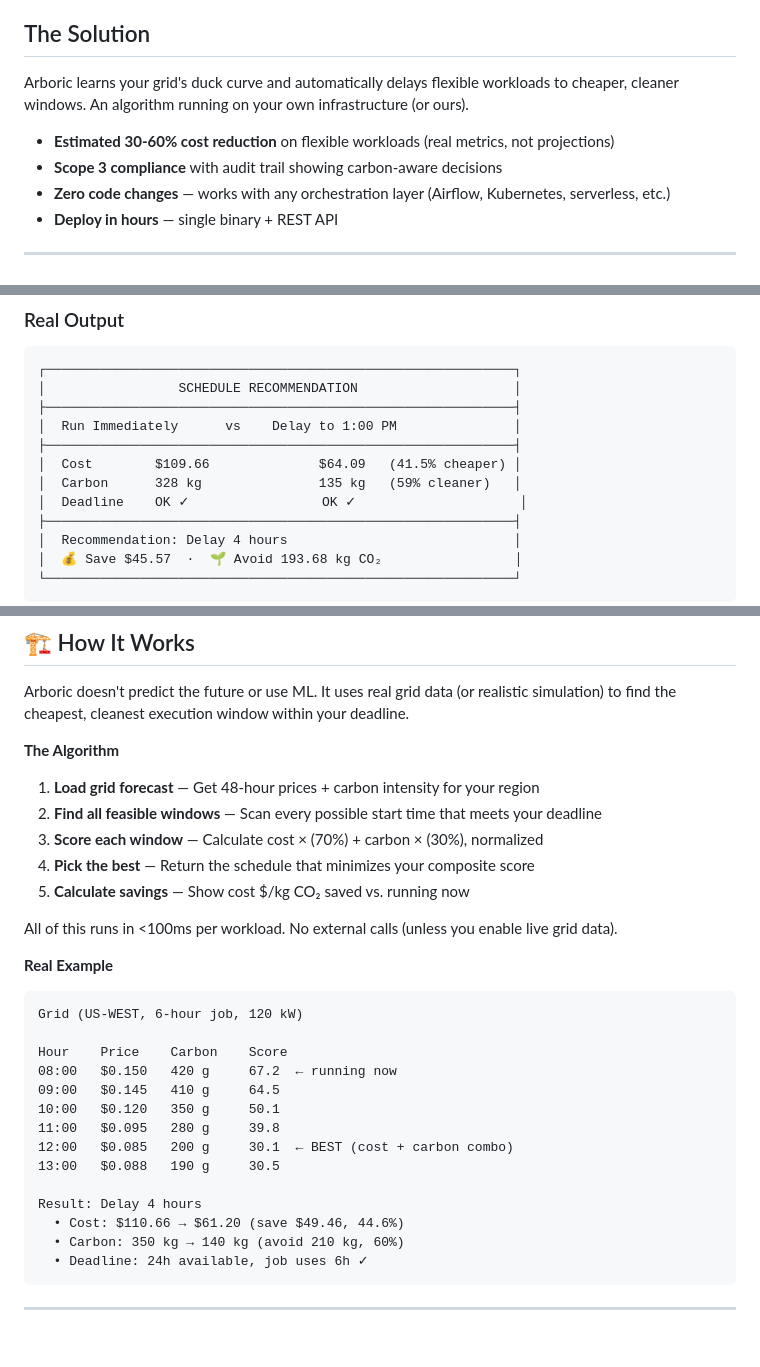
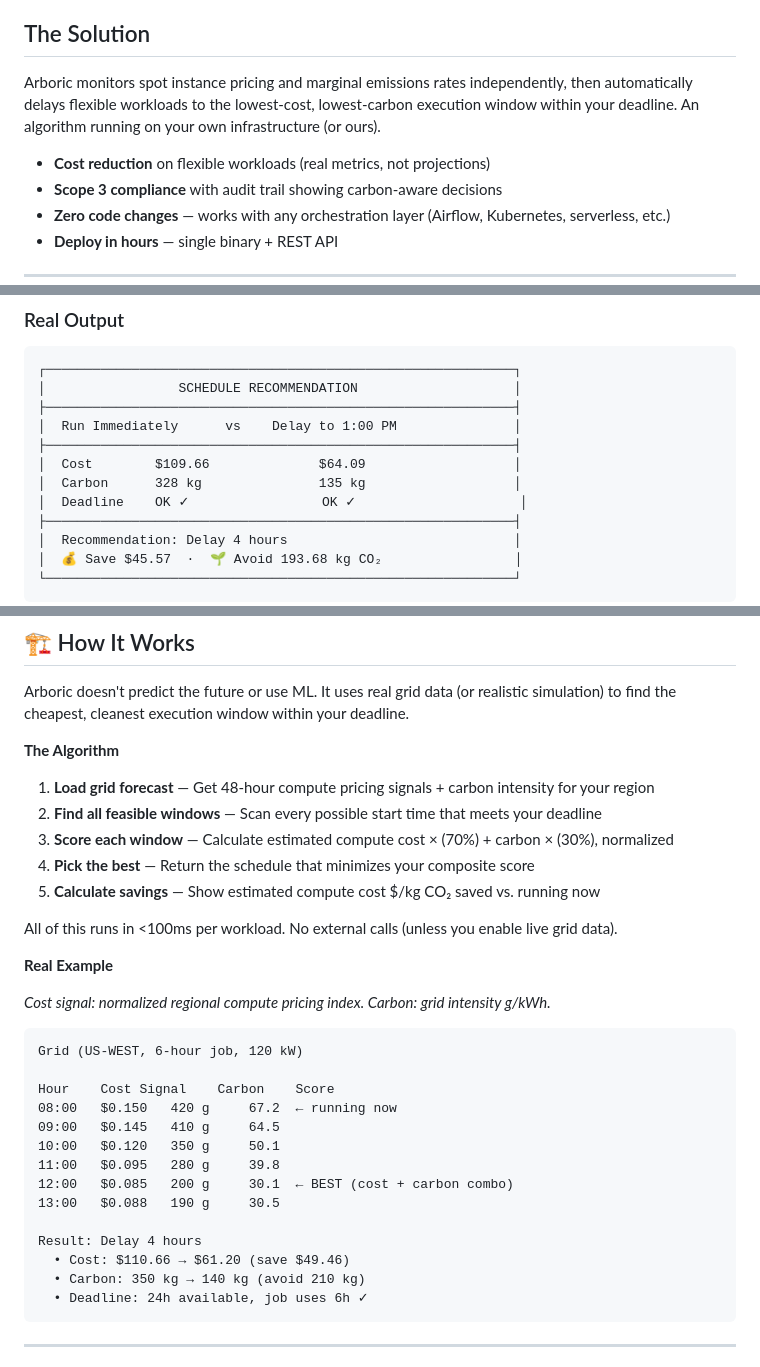
Before and after one commit to aashanm/arboric, a Markdown page: README.md, 3 parts joined by grey strips. Rendered like a GitHub page; blank space fills up the shorter version.

Commit message:
fix readme wording

````diff
--- a/README.md
+++ b/README.md
@@ -16,9 +16,9 @@ Compliance is moving faster. SB 253 (California's Scope 3 deadline) is **January
 
 ## The Solution
 
-Arboric learns your grid's duck curve and automatically delays flexible workloads to cheaper, cleaner windows. An algorithm running on your own infrastructure (or ours).
+Arboric monitors spot instance pricing and marginal emissions rates independently, then automatically delays flexible workloads to the lowest-cost, lowest-carbon execution window within your deadline. An algorithm running on your own infrastructure (or ours).
 
-- **Estimated 30-60% cost reduction** on flexible workloads (real metrics, not projections)
+- **Cost reduction** on flexible workloads (real metrics, not projections)
 - **Scope 3 compliance** with audit trail showing carbon-aware decisions
 - **Zero code changes** — works with any orchestration layer (Airflow, Kubernetes, serverless, etc.)
 - **Deploy in hours** — single binary + REST API
@@ -62,8 +62,8 @@ arboric tradeoff "ETL" --duration 2 --power 40 --region US-WEST
 ├────────────────────────────────────────────────────────────┤
 │  Run Immediately      vs    Delay to 1:00 PM               │
 ├────────────────────────────────────────────────────────────┤
-│  Cost        $109.66              $64.09   (41.5% cheaper) │
-│  Carbon      328 kg               135 kg   (59% cleaner)   │
+│  Cost        $109.66              $64.09                   │
+│  Carbon      328 kg               135 kg                   │
 │  Deadline    OK ✓                 OK ✓                     │
 ├────────────────────────────────────────────────────────────┤
 │  Recommendation: Delay 4 hours                             │
@@ -238,20 +238,22 @@ Arboric doesn't predict the future or use ML. It uses real grid data (or realist
 
 **The Algorithm**
 
-1. **Load grid forecast** — Get 48-hour prices + carbon intensity for your region
+1. **Load grid forecast** — Get 48-hour compute pricing signals + carbon intensity for your region
 2. **Find all feasible windows** — Scan every possible start time that meets your deadline
-3. **Score each window** — Calculate cost × (70%) + carbon × (30%), normalized
+3. **Score each window** — Calculate estimated compute cost × (70%) + carbon × (30%), normalized
 4. **Pick the best** — Return the schedule that minimizes your composite score
-5. **Calculate savings** — Show cost $/kg CO₂ saved vs. running now
+5. **Calculate savings** — Show estimated compute cost $/kg CO₂ saved vs. running now
 
 All of this runs in <100ms per workload. No external calls (unless you enable live grid data).
 
 **Real Example**
 
+_Cost signal: normalized regional compute pricing index. Carbon: grid intensity g/kWh._
+
 ```
 Grid (US-WEST, 6-hour job, 120 kW)
 
-Hour    Price    Carbon    Score
+Hour    Cost Signal    Carbon    Score
 08:00   $0.150   420 g     67.2  ← running now
 09:00   $0.145   410 g     64.5
 10:00   $0.120   350 g     50.1
@@ -260,8 +262,8 @@ Hour    Price    Carbon    Score
 13:00   $0.088   190 g     30.5
 
 Result: Delay 4 hours
-  • Cost: $110.66 → $61.20 (save $49.46, 44.6%)
-  • Carbon: 350 kg → 140 kg (avoid 210 kg, 60%)
+  • Cost: $110.66 → $61.20 (save $49.46)
+  • Carbon: 350 kg → 140 kg (avoid 210 kg)
   • Deadline: 24h available, job uses 6h ✓
 ```
 
````
Also changed, not shown: other parts of README.md (+5 -5 lines).
